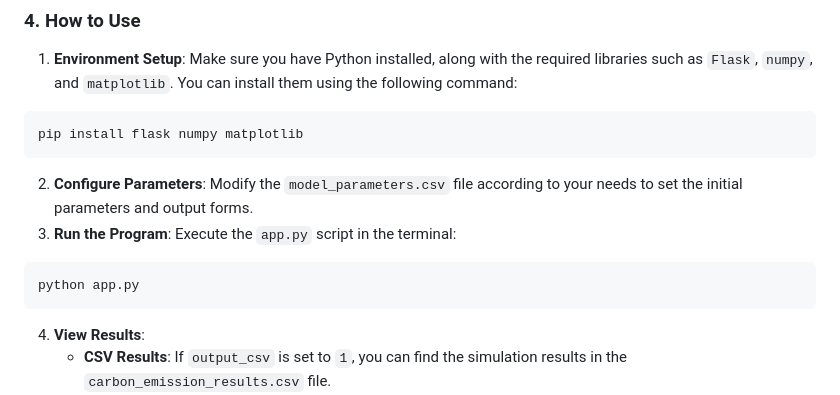
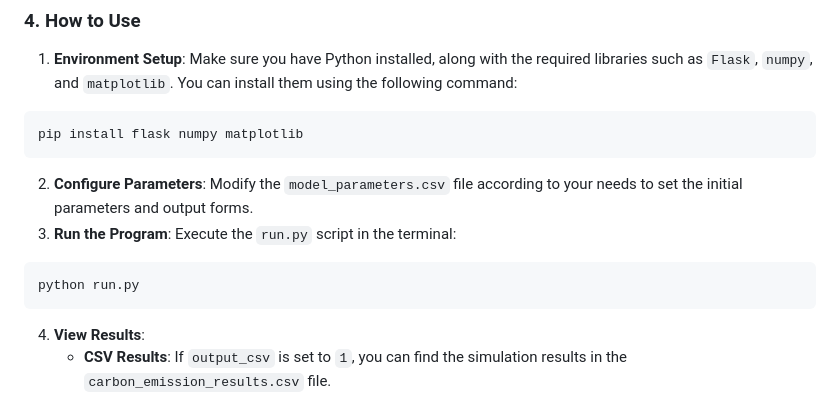
Before and after one commit to ihsing35/UCEP, a Markdown page: README.md, the part around the change. Rendered like a GitHub page.

````diff
--- a/README.md
+++ b/README.md
@@ -69,9 +69,9 @@ These three files store the parameter adjustment information for each five - yea
 pip install flask numpy matplotlib
 ```
 2. **Configure Parameters**: Modify the `model_parameters.csv` file according to your needs to set the initial parameters and output forms.
-3. **Run the Program**: Execute the `app.py` script in the terminal:
+3. **Run the Program**: Execute the `run.py` script in the terminal:
 ```bash
-python app.py
+python run.py
 ```
 4. **View Results**:
     - **CSV Results**: If `output_csv` is set to `1`, you can find the simulation results in the `carbon_emission_results.csv` file.
````
